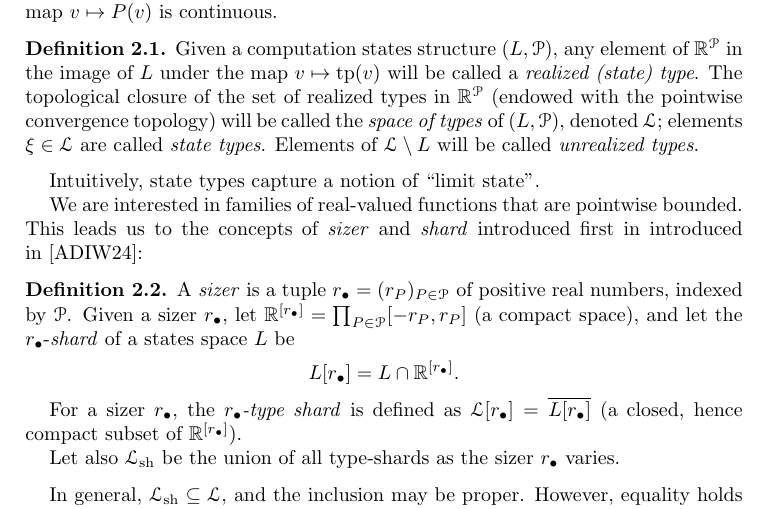
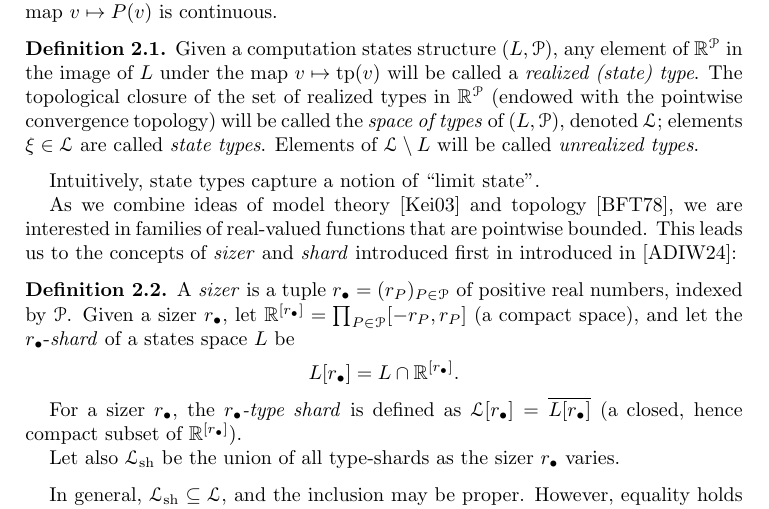
Before and after one commit to tonamatos/DeepComputationsNIP, a LaTeX paper (ComplexityViaTopology.tex): part of page 12 of 31, cut so that both start at the same text. Compiled offline with pdfLaTeX.

Commit message:
fixed BFT reference

```diff
--- a/ComplexityViaTopology.tex
+++ b/ComplexityViaTopology.tex
@@ -584,7 +584,7 @@ Intuitively, state types capture a notion of ``limit state''.
 %However, predicates of a computational states structure take values in the non-compact space~$\mathbb{R}$, so the corresponding type space $\mathcal{L}$ need not be compact.
 %To bypass this obstacle, we follow the idea, introduced in~\cite{alva2024approximability}, of covering $\mathcal{L}$ by ``thin'' compact subspaces called~\emph{shards}.
 
-We are interested in families of real-valued functions that are pointwise bounded. This leads us to the concepts of \emph{sizer} and \emph{shard} introduced first in introduced in~\cite{alva2024approximability}:
+As we combine ideas of model theory~\cite{Keisler:2023} and topology~\cite{BFT_1978_PCompactBaire}, we are interested in families of real-valued functions that are pointwise bounded. This leads us to the concepts of \emph{sizer} and \emph{shard} introduced first in introduced in~\cite{alva2024approximability}:
 
 \begin{defn}
   A \emph{sizer} is a tuple $r_{\bullet}=(r_P)_{P\in\mathcal{P}}$ of positive real numbers, indexed by~$\mathcal{P}$.
```
